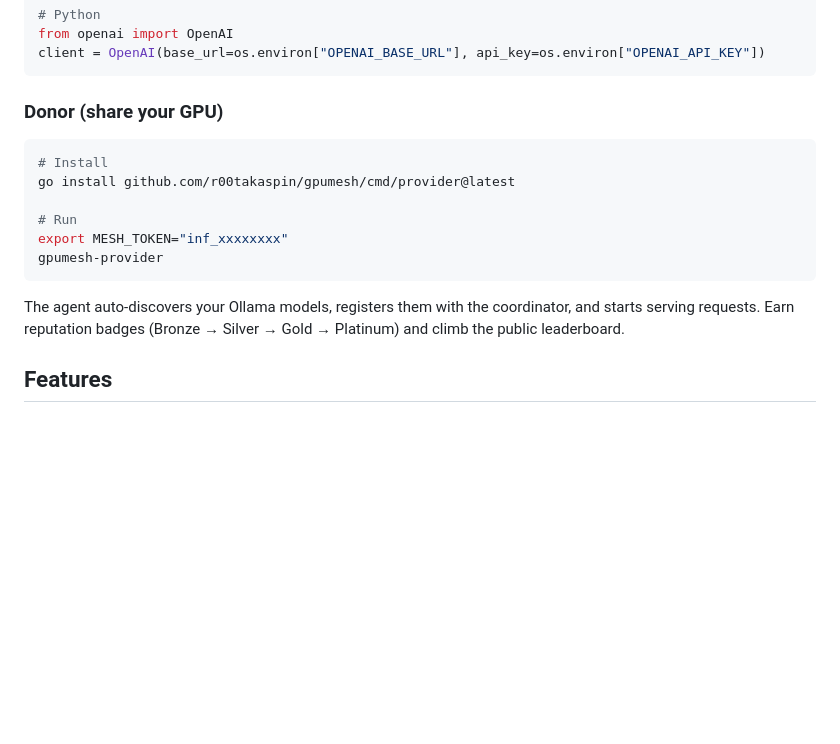
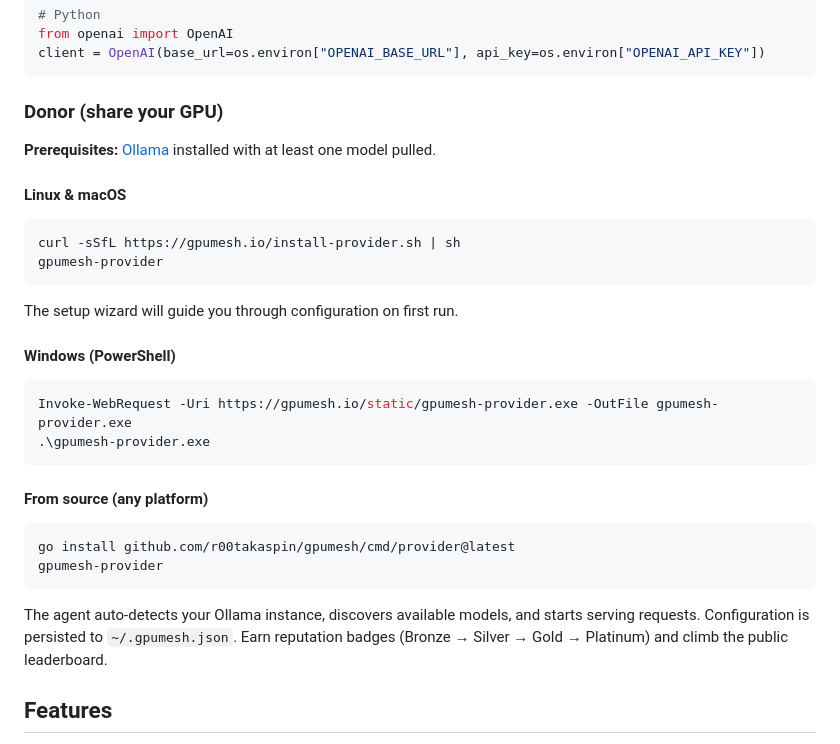
Before and after one commit to r00takaspin/gpumesh, a Markdown page: README.md, the part around the change. GitHub-like rendering; blank space fills up the shorter version.

````diff
--- a/README.md
+++ b/README.md
@@ -41,16 +41,32 @@ client = OpenAI(base_url=os.environ["OPENAI_BASE_URL"], api_key=os.environ["OPEN
 
 ### Donor (share your GPU)
 
+**Prerequisites:** [Ollama](https://ollama.com) installed with at least one model pulled.
+
+#### Linux & macOS
+
 ```bash
-# Install
-go install github.com/r00takaspin/gpumesh/cmd/provider@latest
-
-# Run
-export MESH_TOKEN="inf_xxxxxxxx"
+curl -sSfL https://gpumesh.io/install-provider.sh | sh
 gpumesh-provider
 ```
 
-The agent auto-discovers your Ollama models, registers them with the coordinator, and starts serving requests. Earn reputation badges (Bronze → Silver → Gold → Platinum) and climb the public leaderboard.
+The setup wizard will guide you through configuration on first run.
+
+#### Windows (PowerShell)
+
+```powershell
+Invoke-WebRequest -Uri https://gpumesh.io/static/gpumesh-provider.exe -OutFile gpumesh-provider.exe
+.\gpumesh-provider.exe
+```
+
+#### From source (any platform)
+
+```bash
+go install github.com/r00takaspin/gpumesh/cmd/provider@latest
+gpumesh-provider
+```
+
+The agent auto-detects your Ollama instance, discovers available models, and starts serving requests. Configuration is persisted to `~/.gpumesh.json`. Earn reputation badges (Bronze → Silver → Gold → Platinum) and climb the public leaderboard.
 
 ## Features
 
````
Also changed, not shown: SPEC.md (+45 -10 lines).
